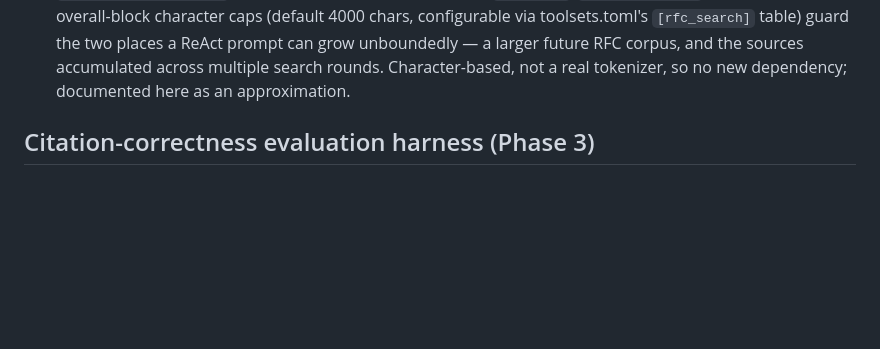
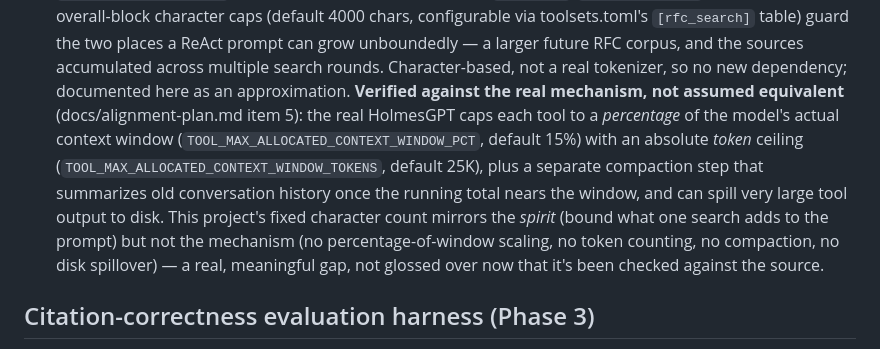
Before and after one commit to dim-tsoukalas/RouteCause, a Markdown page: docs/design.md, the part around the change. Drawn GitHub-style; blank space fills up the shorter version.

```diff
--- a/docs/design.md
+++ b/docs/design.md
@@ -175,7 +175,18 @@ budgeting.
   table) guard the two places a ReAct prompt can grow unboundedly — a larger
   future RFC corpus, and the sources accumulated across multiple search
   rounds. Character-based, not a real tokenizer, so no new dependency;
-  documented here as an approximation.
+  documented here as an approximation. **Verified against the real
+  mechanism, not assumed equivalent** (docs/alignment-plan.md item 5): the
+  real HolmesGPT caps each tool to a *percentage* of the model's actual
+  context window (`TOOL_MAX_ALLOCATED_CONTEXT_WINDOW_PCT`, default 15%)
+  with an absolute *token* ceiling (`TOOL_MAX_ALLOCATED_CONTEXT_WINDOW_TOKENS`,
+  default 25K), plus a separate compaction step that summarizes old
+  conversation history once the running total nears the window, and can
+  spill very large tool output to disk. This project's fixed character
+  count mirrors the *spirit* (bound what one search adds to the prompt) but
+  not the mechanism (no percentage-of-window scaling, no token counting, no
+  compaction, no disk spillover) — a real, meaningful gap, not glossed
+  over now that it's been checked against the source.
 
 ## Citation-correctness evaluation harness (Phase 3)
 
```
Also changed, not shown: docs/alignment-plan.md (+67 -1 lines).
